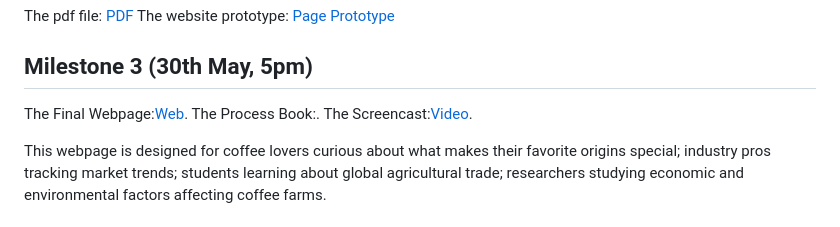
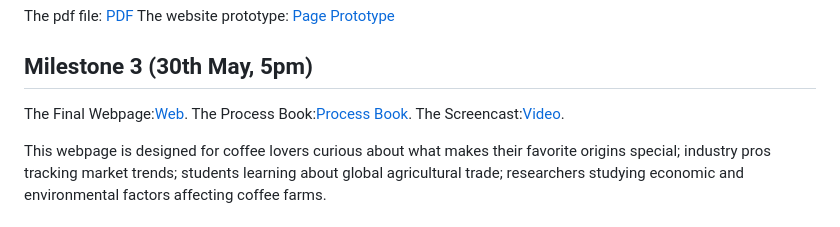
Before and after one commit to com-480-data-visualization/Sundial, a Markdown page: README.md, the part around the change. Rendered like a GitHub page.

```diff
--- a/README.md
+++ b/README.md
@@ -63,7 +63,7 @@ The website prototype: [Page Prototype](https://com-480-data-visualization.githu
 ## Milestone 3 (30th May, 5pm)
 
 The Final Webpage:[Web](https://com-480-data-visualization.github.io/Sundial/).
-The Process Book:.
+The Process Book:[Process Book](Process_Book_Final.pdf).
 The Screencast:[Video](COM_480_screencast.mp4).
 
 This webpage is designed for coffee lovers curious about what makes their favorite origins special; industry pros tracking market trends; students learning about global agricultural trade; researchers studying economic and environmental factors affecting coffee farms.
```
